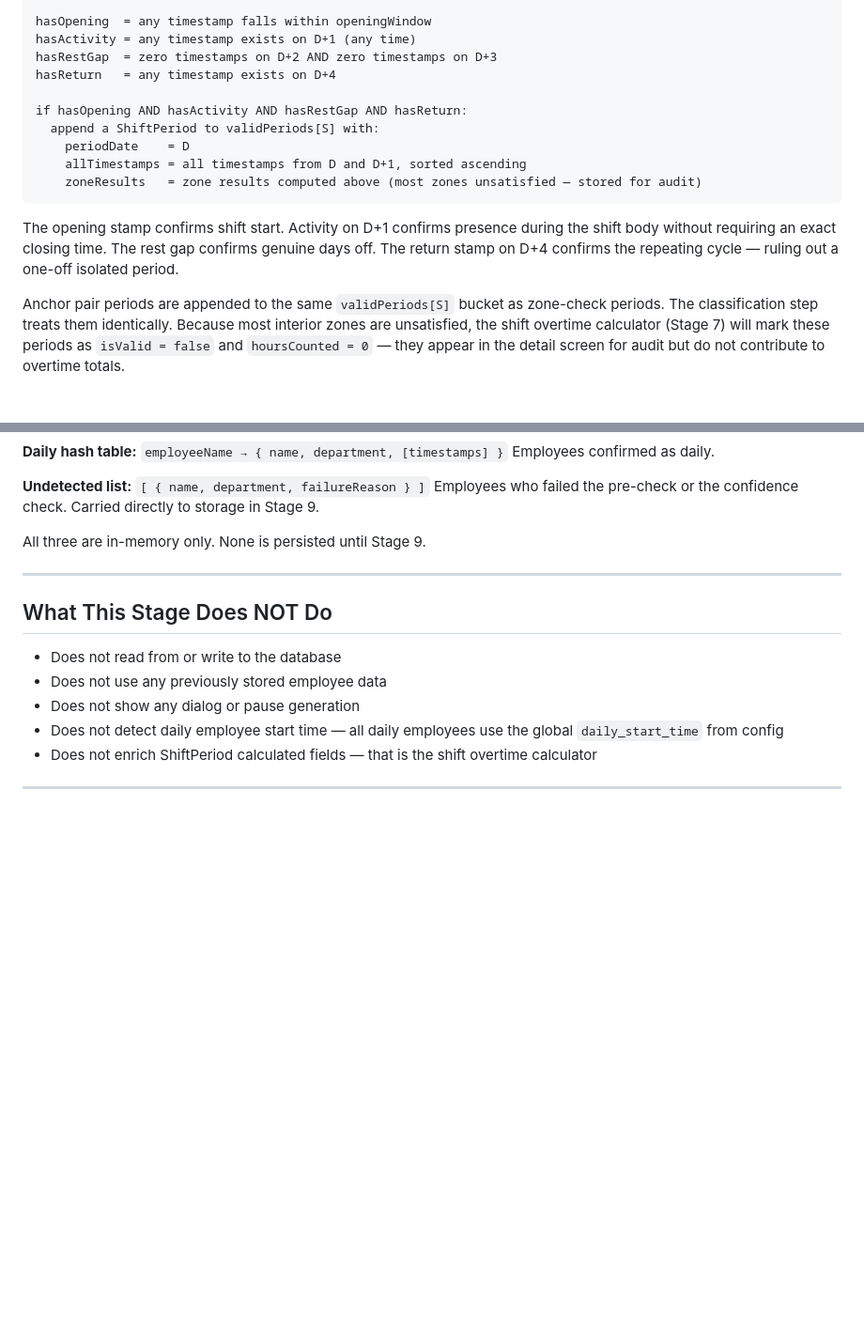
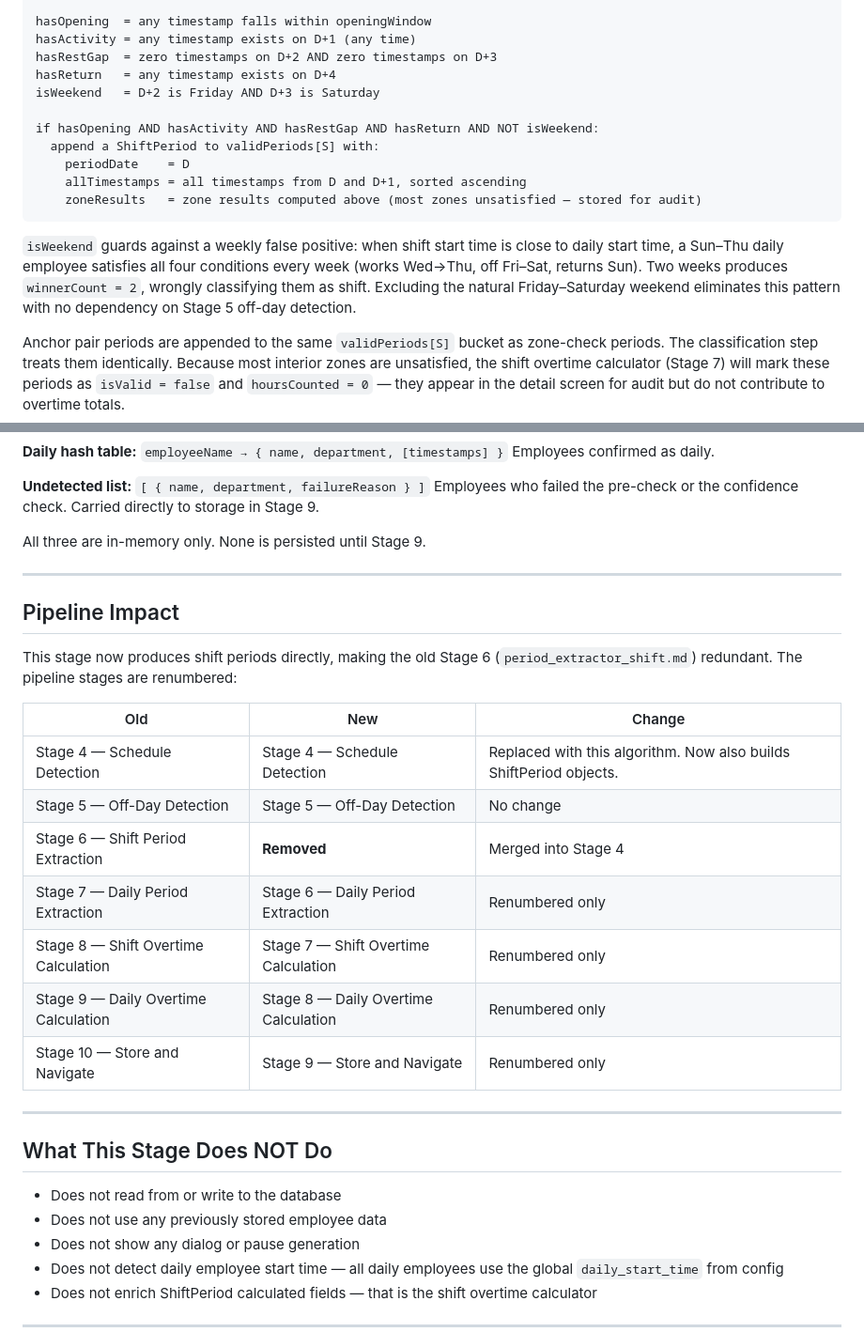
Before and after one commit to AiExpert1985/overtime, a Markdown page: design-docs/schedule_detection.md, 2 parts joined by grey strips. Shown at 94% size. Drawn GitHub-style; blank space fills up the shorter version.

Commit message:
update the schedule detection design document

````diff
--- a/design-docs/schedule_detection.md
+++ b/design-docs/schedule_detection.md
@@ -111,15 +111,16 @@ hasOpening  = any timestamp falls within openingWindow
 hasActivity = any timestamp exists on D+1 (any time)
 hasRestGap  = zero timestamps on D+2 AND zero timestamps on D+3
 hasReturn   = any timestamp exists on D+4
+isWeekend   = D+2 is Friday AND D+3 is Saturday
 
-if hasOpening AND hasActivity AND hasRestGap AND hasReturn:
+if hasOpening AND hasActivity AND hasRestGap AND hasReturn AND NOT isWeekend:
   append a ShiftPeriod to validPeriods[S] with:
     periodDate    = D
     allTimestamps = all timestamps from D and D+1, sorted ascending
     zoneResults   = zone results computed above (most zones unsatisfied — stored for audit)
 ```
 
-The opening stamp confirms shift start. Activity on D+1 confirms presence during the shift body without requiring an exact closing time. The rest gap confirms genuine days off. The return stamp on D+4 confirms the repeating cycle — ruling out a one-off isolated period.
+`isWeekend` guards against a weekly false positive: when shift start time is close to daily start time, a Sun–Thu daily employee satisfies all four conditions every week (works Wed→Thu, off Fri–Sat, returns Sun). Two weeks produces `winnerCount = 2`, wrongly classifying them as shift. Excluding the natural Friday–Saturday weekend eliminates this pattern with no dependency on Stage 5 off-day detection.
 
 Anchor pair periods are appended to the same `validPeriods[S]` bucket as zone-check periods. The classification step treats them identically. Because most interior zones are unsatisfied, the shift overtime calculator (Stage 7) will mark these periods as `isValid = false` and `hoursCounted = 0` — they appear in the detail screen for audit but do not contribute to overtime totals.
 
@@ -200,6 +201,22 @@ All three are in-memory only. None is persisted until Stage 9.
 
 ---
 
+## Pipeline Impact
+
+This stage now produces shift periods directly, making the old Stage 6 (`period_extractor_shift.md`) redundant. The pipeline stages are renumbered:
+
+|Old|New|Change|
+|---|---|---|
+|Stage 4 — Schedule Detection|Stage 4 — Schedule Detection|Replaced with this algorithm. Now also builds ShiftPeriod objects.|
+|Stage 5 — Off-Day Detection|Stage 5 — Off-Day Detection|No change|
+|Stage 6 — Shift Period Extraction|**Removed**|Merged into Stage 4|
+|Stage 7 — Daily Period Extraction|Stage 6 — Daily Period Extraction|Renumbered only|
+|Stage 8 — Shift Overtime Calculation|Stage 7 — Shift Overtime Calculation|Renumbered only|
+|Stage 9 — Daily Overtime Calculation|Stage 8 — Daily Overtime Calculation|Renumbered only|
+|Stage 10 — Store and Navigate|Stage 9 — Store and Navigate|Renumbered only|
+
+---
+
 ## What This Stage Does NOT Do
 
 - Does not read from or write to the database
````
